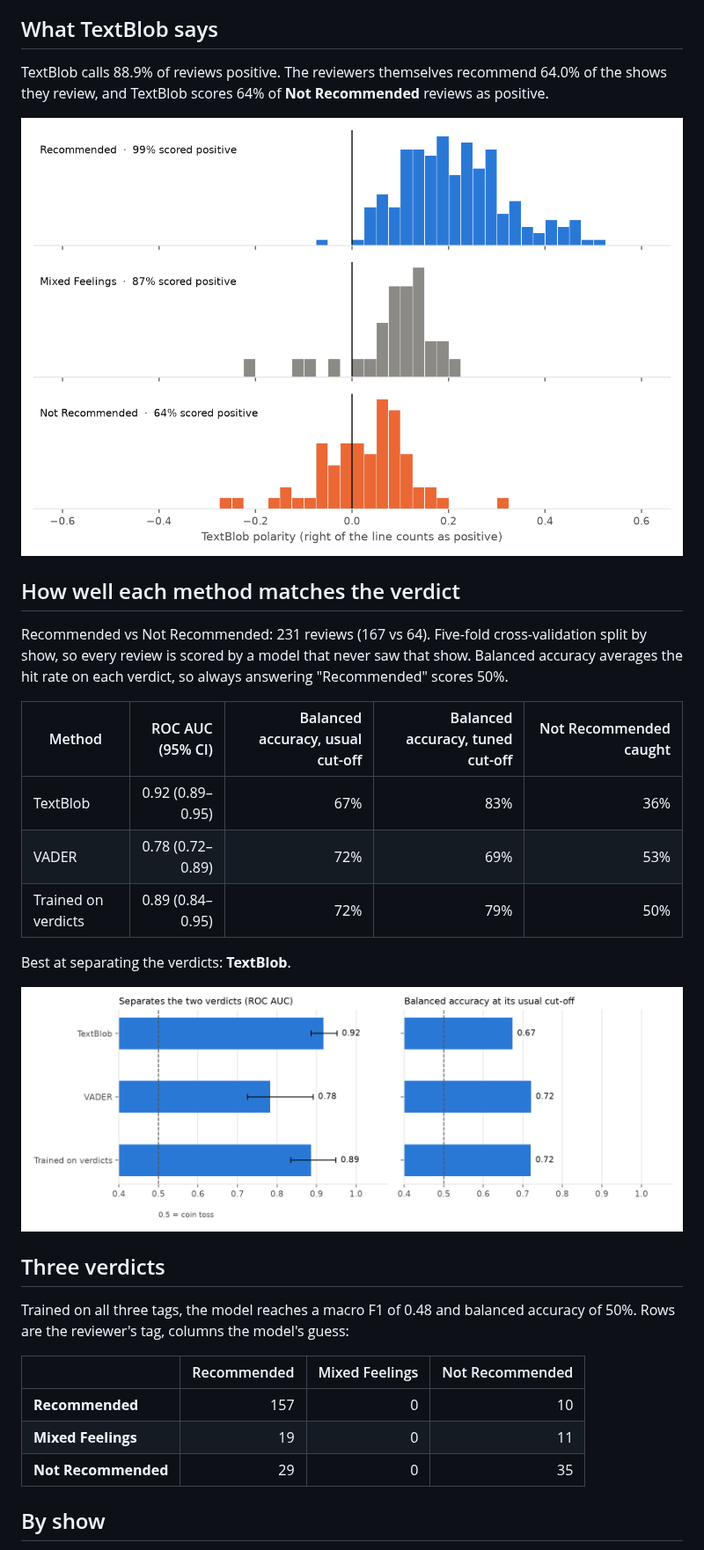
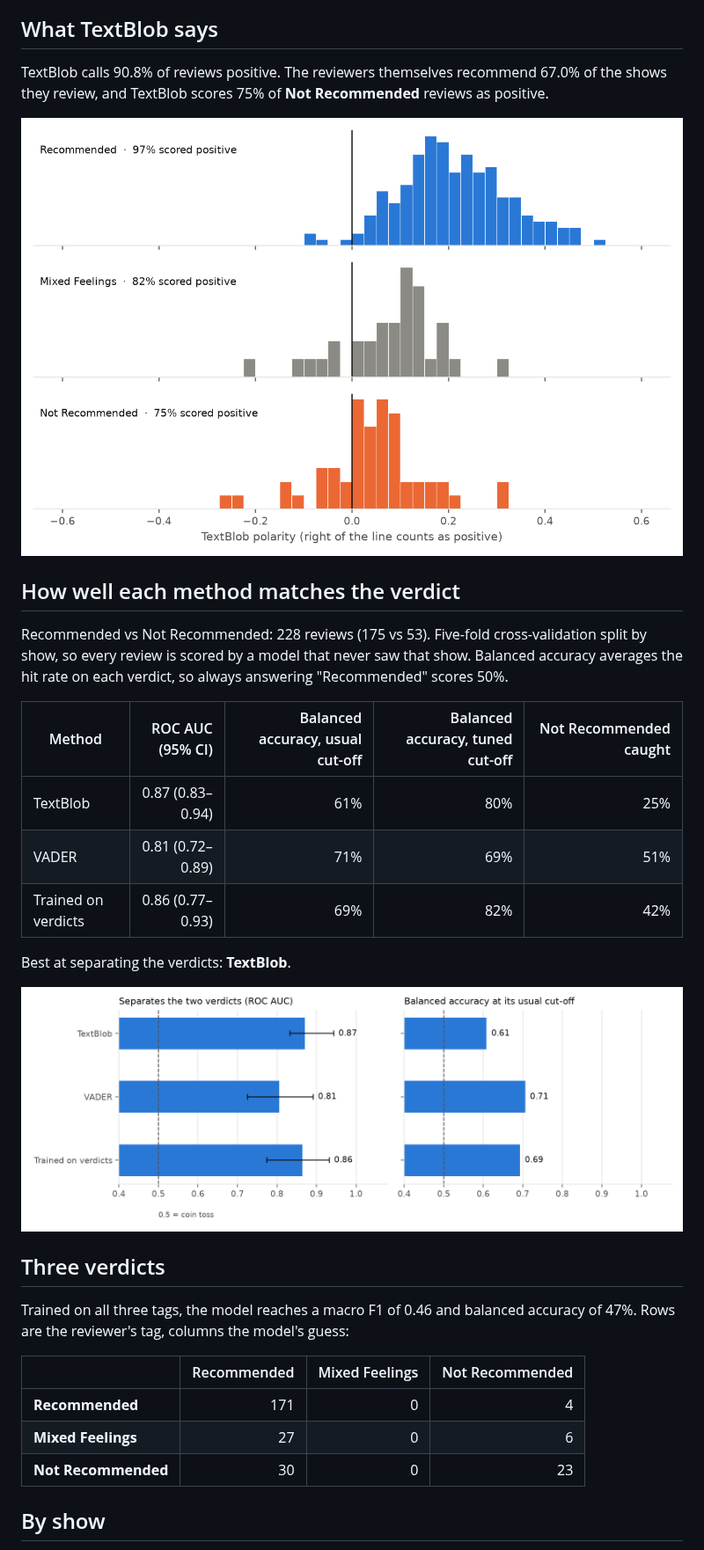
Before and after one commit to harsh-github007/Anime-Reviews-Sentimental-Analysis, a Markdown page: results/results.md, the part around one of its changes. Shown at 88% size. Rendered like a GitHub page; pictures changed too: results/figures/methods.png, results/figures/textblob_by_verdict.png.

Commit message:
Monthly results: top 10 airing anime

```diff
--- a/results/results.md
+++ b/results/results.md
@@ -43,19 +43,19 @@ Reviews are a small, self-selected group: people who write a review often feel s
 
 ## What TextBlob says
 
-TextBlob calls 88.9% of reviews positive. The reviewers themselves recommend 64.0% of the shows they review, and TextBlob scores 64% of **Not Recommended** reviews as positive.
+TextBlob calls 90.8% of reviews positive. The reviewers themselves recommend 67.0% of the shows they review, and TextBlob scores 75% of **Not Recommended** reviews as positive.
 
 ![TextBlob polarity by verdict](figures/textblob_by_verdict.png)
 
 ## How well each method matches the verdict
 
-Recommended vs Not Recommended: 231 reviews (167 vs 64). Five-fold cross-validation split by show, so every review is scored by a model that never saw that show. Balanced accuracy averages the hit rate on each verdict, so always answering "Recommended" scores 50%.
+Recommended vs Not Recommended: 228 reviews (175 vs 53). Five-fold cross-validation split by show, so every review is scored by a model that never saw that show. Balanced accuracy averages the hit rate on each verdict, so always answering "Recommended" scores 50%.
 
 | Method | ROC AUC (95% CI) | Balanced accuracy, usual cut-off | Balanced accuracy, tuned cut-off | Not Recommended caught |
 | --- | ---: | ---: | ---: | ---: |
-| TextBlob | 0.92 (0.89–0.95) | 67% | 83% | 36% |
-| VADER | 0.78 (0.72–0.89) | 72% | 69% | 53% |
-| Trained on verdicts | 0.89 (0.84–0.95) | 72% | 79% | 50% |
+| TextBlob | 0.87 (0.83–0.94) | 61% | 80% | 25% |
+| VADER | 0.81 (0.72–0.89) | 71% | 69% | 51% |
+| Trained on verdicts | 0.86 (0.77–0.93) | 69% | 82% | 42% |
 
 Best at separating the verdicts: **TextBlob**.
 
@@ -63,13 +63,13 @@ Best at separating the verdicts: **TextBlob**.
 
 ## Three verdicts
 
-Trained on all three tags, the model reaches a macro F1 of 0.48 and balanced accuracy of 50%. Rows are the reviewer's tag, columns the model's guess:
+Trained on all three tags, the model reaches a macro F1 of 0.46 and balanced accuracy of 47%. Rows are the reviewer's tag, columns the model's guess:
 
 | | Recommended | Mixed Feelings | Not Recommended |
 | --- | ---: | ---: | ---: |
-| **Recommended** | 157 | 0 | 10 |
-| **Mixed Feelings** | 19 | 0 | 11 |
-| **Not Recommended** | 29 | 0 | 35 |
+| **Recommended** | 171 | 0 | 4 |
+| **Mixed Feelings** | 27 | 0 | 6 |
+| **Not Recommended** | 30 | 0 | 23 |
 
 ## By show
 
```
Also changed, not shown: other parts of results/results.md (+7 -7 lines), results/figures/titles.png, 4 other files.
